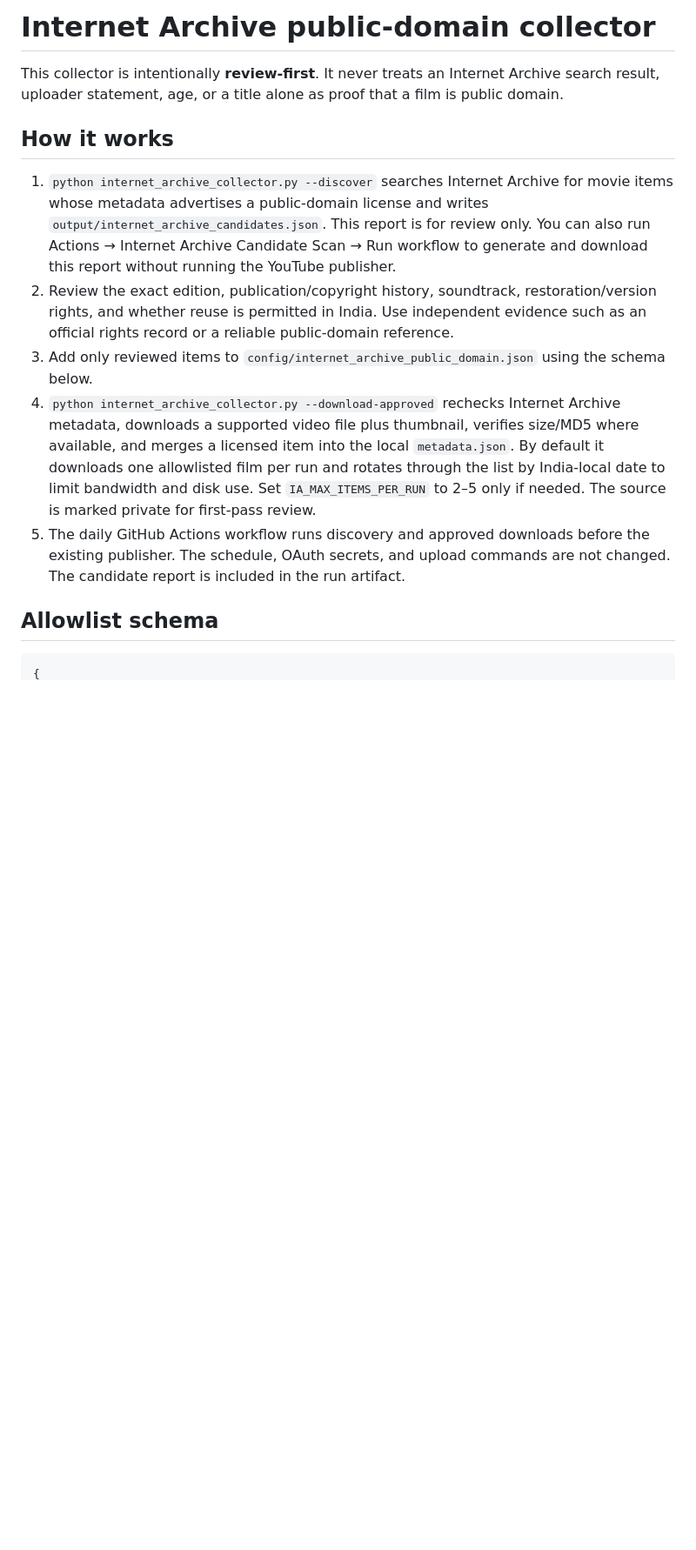
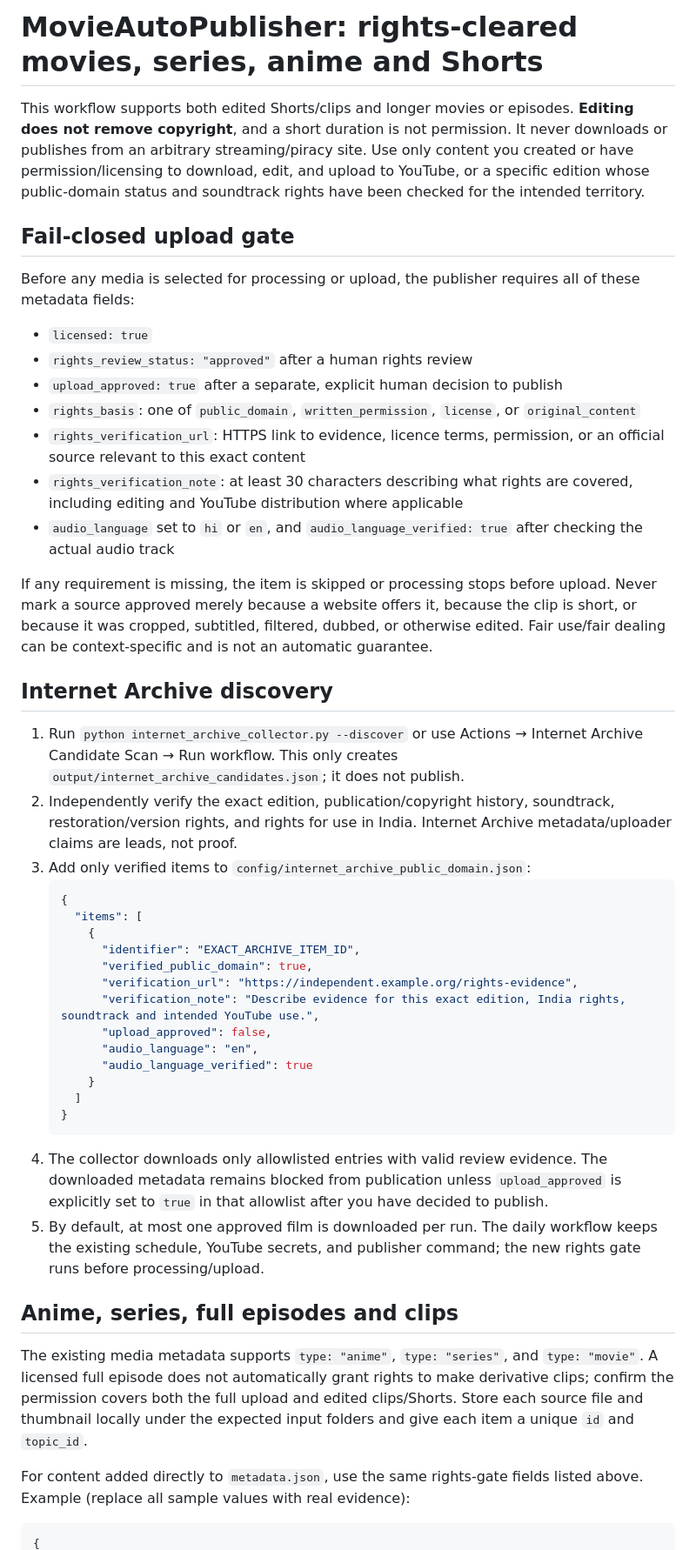
Before and after one commit to kishorhiremath111-blip/MovieAutoPublisher, a Markdown page: INTERNET_ARCHIVE_COLLECTOR.md, the part around one of its changes. Shown at 87% size. GitHub-like rendering; blank space fills up the shorter version.

Commit message:
Document anime, series, Shorts and explicit rights approval gate

````diff
--- a/INTERNET_ARCHIVE_COLLECTOR.md
+++ b/INTERNET_ARCHIVE_COLLECTOR.md
@@ -1,16 +1,49 @@
-# Internet Archive public-domain collector
+# MovieAutoPublisher: rights-cleared movies, series, anime and Shorts
 
-This collector is intentionally **review-first**. It never treats an Internet Archive search result, uploader statement, age, or a title alone as proof that a film is public domain.
+This workflow supports both edited Shorts/clips and longer movies or episodes. **Editing does not remove copyright**, and a short duration is not permission. It never downloads or publishes from an arbitrary streaming/piracy site. Use only content you created or have permission/licensing to download, edit, and upload to YouTube, or a specific edition whose public-domain status and soundtrack rights have been checked for the intended territory.
 
-## How it works
+## Fail-closed upload gate
 
-1. `python internet_archive_collector.py --discover` searches Internet Archive for movie items whose metadata advertises a public-domain license and writes `output/internet_archive_candidates.json`. This report is for review only. You can also run Actions → Internet Archive Candidate Scan → Run workflow to generate and download this report without running the YouTube publisher.
-2. Review the exact edition, publication/copyright history, soundtrack, restoration/version rights, and whether reuse is permitted in India. Use independent evidence such as an official rights record or a reliable public-domain reference.
-3. Add only reviewed items to `config/internet_archive_public_domain.json` using the schema below.
-4. `python internet_archive_collector.py --download-approved` rechecks Internet Archive metadata, downloads a supported video file plus thumbnail, verifies size/MD5 where available, and merges a licensed item into the local `metadata.json`. By default it downloads one allowlisted film per run and rotates through the list by India-local date to limit bandwidth and disk use. Set `IA_MAX_ITEMS_PER_RUN` to 2–5 only if needed. The source is marked private for first-pass review.
-5. The daily GitHub Actions workflow runs discovery and approved downloads before the existing publisher. The schedule, OAuth secrets, and upload commands are not changed. The candidate report is included in the run artifact.
+Before any media is selected for processing or upload, the publisher requires all of these metadata fields:
 
-## Allowlist schema
+- `licensed: true`
+- `rights_review_status: "approved"` after a human rights review
+- `upload_approved: true` after a separate, explicit human decision to publish
+- `rights_basis`: one of `public_domain`, `written_permission`, `license`, or `original_content`
+- `rights_verification_url`: HTTPS link to evidence, licence terms, permission, or an official source relevant to this exact content
+- `rights_verification_note`: at least 30 characters describing what rights are covered, including editing and YouTube distribution where applicable
+- `audio_language` set to `hi` or `en`, and `audio_language_verified: true` after checking the actual audio track
+
+If any requirement is missing, the item is skipped or processing stops before upload. Never mark a source approved merely because a website offers it, because the clip is short, or because it was cropped, subtitled, filtered, dubbed, or otherwise edited. Fair use/fair dealing can be context-specific and is not an automatic guarantee.
+
+## Internet Archive discovery
+
+1. Run `python internet_archive_collector.py --discover` or use Actions → Internet Archive Candidate Scan → Run workflow. This only creates `output/internet_archive_candidates.json`; it does not publish.
+2. Independently verify the exact edition, publication/copyright history, soundtrack, restoration/version rights, and rights for use in India. Internet Archive metadata/uploader claims are leads, not proof.
+3. Add only verified items to `config/internet_archive_public_domain.json`:
+   ```json
+   {
+     "items": [
+       {
+         "identifier": "EXACT_ARCHIVE_ITEM_ID",
+         "verified_public_domain": true,
+         "verification_url": "https://independent.example.org/rights-evidence",
+         "verification_note": "Describe evidence for this exact edition, India rights, soundtrack and intended YouTube use.",
+         "upload_approved": false,
+         "audio_language": "en",
+         "audio_language_verified": true
+       }
+     ]
+   }
+   ```
+4. The collector downloads only allowlisted entries with valid review evidence. The downloaded metadata remains blocked from publication unless `upload_approved` is explicitly set to `true` in that allowlist after you have decided to publish.
+5. By default, at most one approved film is downloaded per run. The daily workflow keeps the existing schedule, YouTube secrets, and publisher command; the new rights gate runs before processing/upload.
+
+## Anime, series, full episodes and clips
+
+The existing media metadata supports `type: "anime"`, `type: "series"`, and `type: "movie"`. A licensed full episode does not automatically grant rights to make derivative clips; confirm the permission covers both the full upload and edited clips/Shorts. Store each source file and thumbnail locally under the expected input folders and give each item a unique `id` and `topic_id`.
+
+For content added directly to `metadata.json`, use the same rights-gate fields listed above. Example (replace all sample values with real evidence):
 
 ```json
 {
````
Also changed, not shown: other parts of INTERNET_ARCHIVE_COLLECTOR.md (+16 -19 lines).
